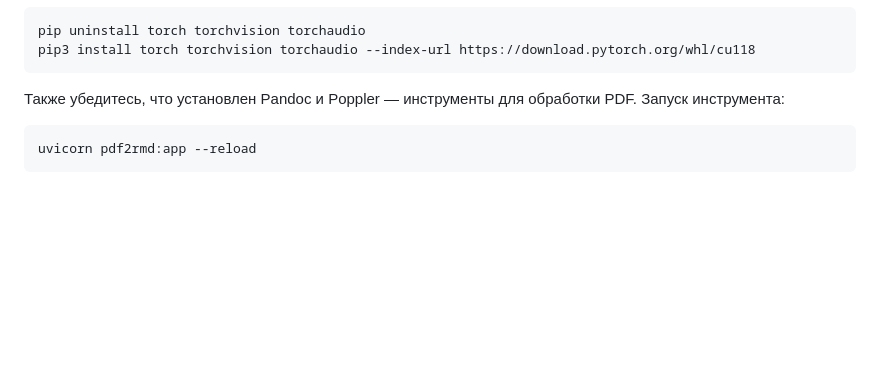
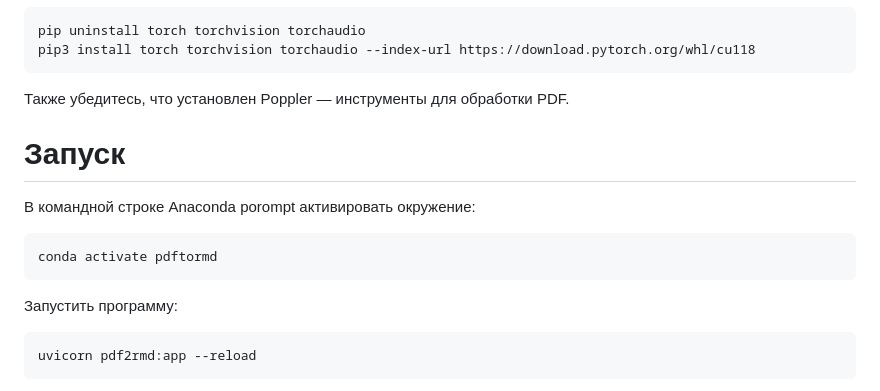
Before and after one commit to chepinkos/pdftormd, a Markdown page: README.md, the part around the change. Rendered like a GitHub page; blank space fills up the shorter version.

````diff
--- a/README.md
+++ b/README.md
@@ -50,8 +50,13 @@ pip3 install torch torchvision torchaudio --index-url https://download.pytorch.o
 pip uninstall torch torchvision torchaudio
 pip3 install torch torchvision torchaudio --index-url https://download.pytorch.org/whl/cu118
 ```
-Также убедитесь, что установлен Pandoc и Poppler — инструменты для обработки PDF.
-Запуск инструмента:
+Также убедитесь, что установлен Poppler — инструменты для обработки PDF.
+# Запуск
+В командной строке Anaconda porompt активировать окружение:
+```text
+conda activate pdftormd
+```
+Запустить программу:
 ```text
 uvicorn pdf2rmd:app --reload
 ```
````
